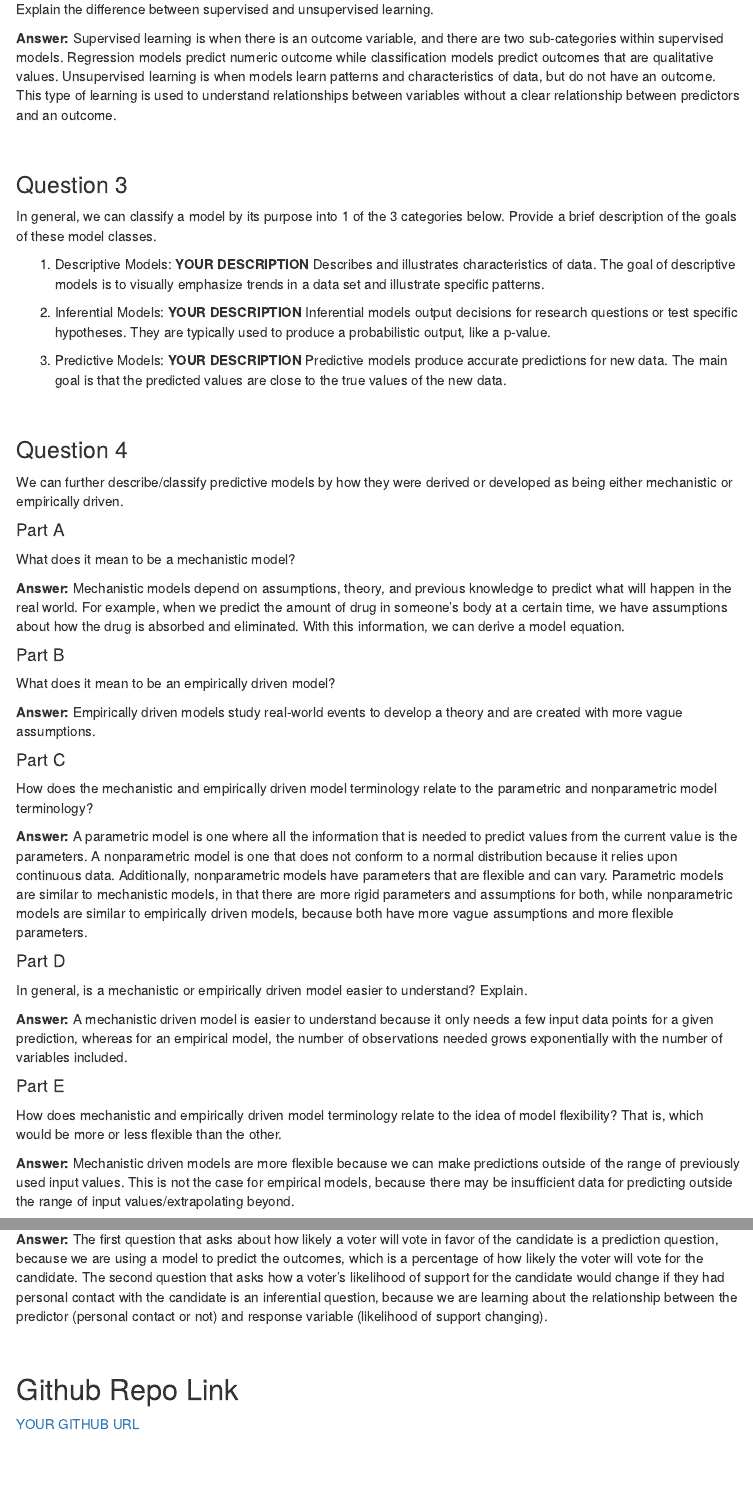
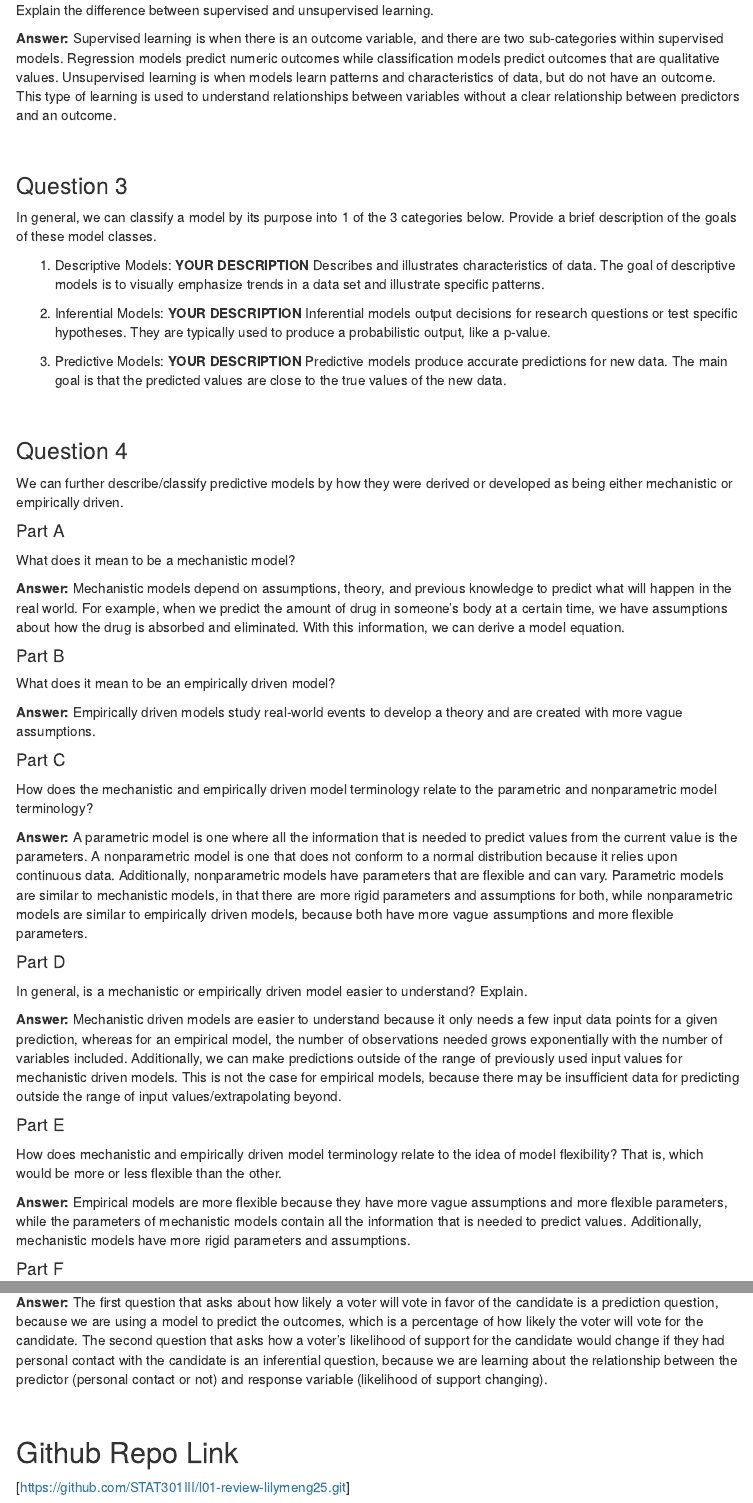
Before and after one commit to STAT301III/l01-review-lilymeng25, an R Markdown document (Meng_Lily_L01.Rmd): the page in a window 1100 px wide, from 550 px down before the commit and from 660 px down after it, so that both start at the same text, and a second part further down, joined at a grey line. Rendered offline with R 4.5, knitr and Pandoc, with nearby package versions; menus at the side of the page are left out.

Commit message:
Finished lab

```diff
--- a/Meng_Lily_L01.Rmd
+++ b/Meng_Lily_L01.Rmd
@@ -34,7 +39,7 @@ Provide a brief outline/overview of the steps involved in a supervised machine l
 
 Explain the difference between supervised and unsupervised learning.
 
-**Answer:** Supervised learning is when there is an outcome variable, and there are two sub-categories within supervised models. Regression models predict numeric outcome while classification models predict outcomes that are qualitative values. Unsupervised learning is when models learn patterns and characteristics of data, but do not have an outcome. This type of learning is used to understand relationships between variables without a clear relationship between predictors and an outcome.
+**Answer:** Supervised learning is when there is an outcome variable, and there are two sub-categories within supervised models. Regression models predict numeric outcomes while classification models predict outcomes that are qualitative values. Unsupervised learning is when models learn patterns and characteristics of data, but do not have an outcome. This type of learning is used to understand relationships between variables without a clear relationship between predictors and an outcome.
 
 <br>
 
@@ -73,13 +78,14 @@ How does the mechanistic and empirically driven model terminology relate to the
 #### Part D
 In general, is a mechanistic or empirically driven model easier to understand? Explain.
 
-**Answer:**
-A mechanistic driven model is easier to understand because it only needs a few input data points for a given prediction, whereas for an empirical model, the number of observations needed grows exponentially with the number of variables included.
+**Answer:** Mechanistic driven models are easier to understand because it only needs a few input data points for a given prediction, whereas for an empirical model, the number of observations needed grows exponentially with the number of variables included. Additionally, we can make predictions outside of the range of previously used input values for mechanistic driven models. This is not the case for empirical models, because there may be insufficient data for predicting outside the range of input values/extrapolating beyond.
+
 
 #### Part E
 How does mechanistic and empirically driven model terminology relate to the idea of model flexibility? That is, which would be more or less flexible than the other.
 
-**Answer:** Mechanistic driven models are more flexible because we can make predictions outside of the range of previously used input values. This is not the case for empirical models, because there may be insufficient data for predicting outside the range of input values/extrapolating beyond.
+**Answer:** Empirical models are more flexible because they have more vague assumptions and more flexible parameters, while the parameters of mechanistic models contain all the information that is needed to predict values. Additionally, mechanistic models have more rigid parameters and assumptions.
+
 
 #### Part F
 Describe the bias-variance trade-off when considering the use of a mechanistic or empirically driven model.
@@ -156,4 +162,4 @@ Classify each question/problem as either prediction or inferential. Explain your
 
 ## Github Repo Link
 
-[YOUR GITHUB URL](TEXT FOR YOUR GITHUB URL){target="_blank"}
+[https://github.com/STAT301III/l01-review-lilymeng25.git]
```
Also changed, not shown: Meng_Lily_L01.html (added), Meng_Lily_L01.Rmd (5 more changed lines).
